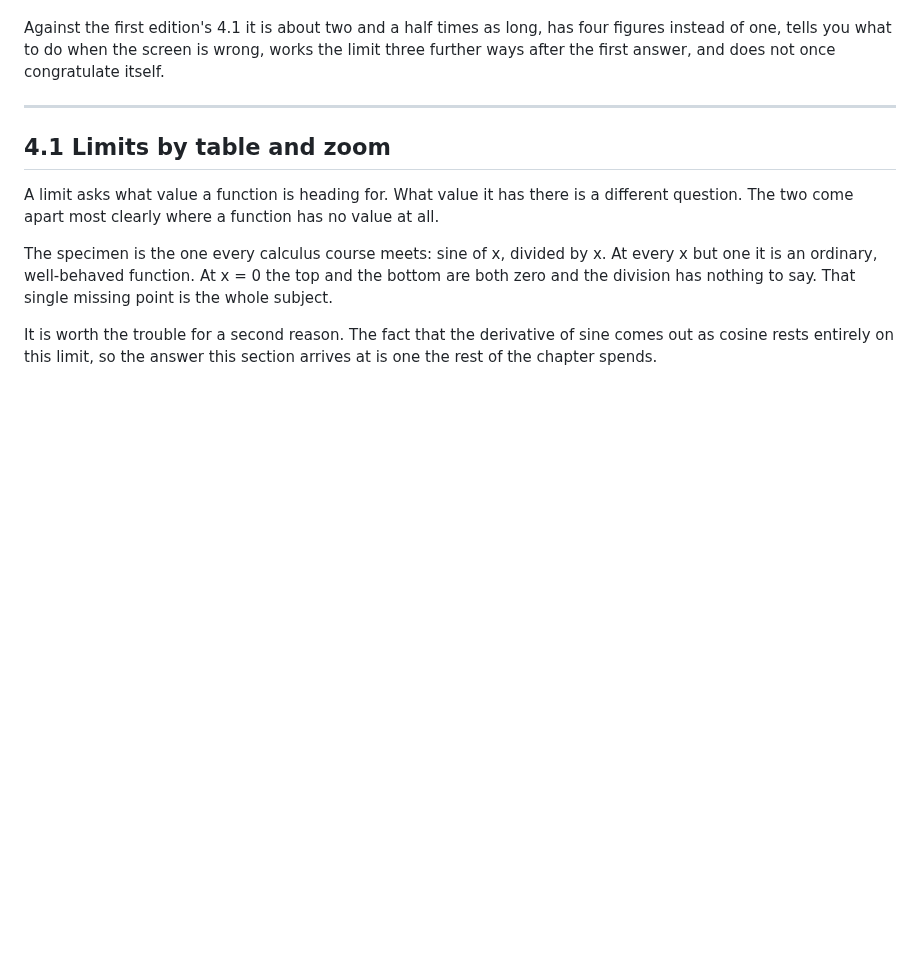
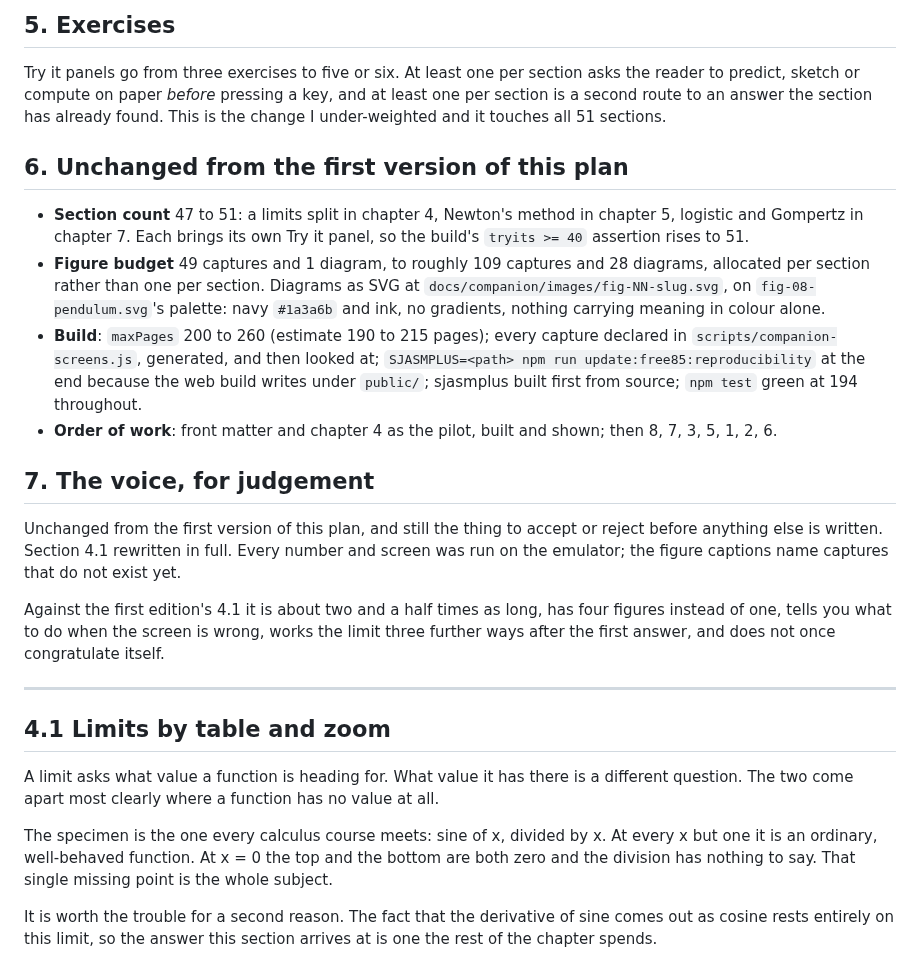
Before and after one commit to chriswilson2020/Free85, a Markdown page: docs/companion/REWRITE-PLAN.md, the part around one of its changes. GitHub-like rendering; blank space fills up the shorter version.

```diff
--- a/docs/companion/REWRITE-PLAN.md
+++ b/docs/companion/REWRITE-PLAN.md
@@ -124,8 +171,40 @@ do not exist yet.
+## 5. Exercises
+
+Try it panels go from three exercises to five or six. At least one per
+section asks the reader to predict, sketch or compute on paper *before*
+pressing a key, and at least one per section is a second route to an answer
+the section has already found. This is the change I under-weighted and it
+touches all 51 sections.
+
+## 6. Unchanged from the first version of this plan
+
+- **Section count** 47 to 51: a limits split in chapter 4, Newton's method
+  in chapter 5, logistic and Gompertz in chapter 7. Each brings its own Try
+  it panel, so the build's `tryits >= 40` assertion rises to 51.
+- **Figure budget** 49 captures and 1 diagram, to roughly 109 captures and
+  28 diagrams, allocated per section rather than one per section. Diagrams
+  as SVG at `docs/companion/images/fig-NN-slug.svg`, on
+  `fig-08-pendulum.svg`'s palette: navy `#1a3a6b` and ink, no gradients,
+  nothing carrying meaning in colour alone.
+- **Build**: `maxPages` 200 to 260 (estimate 190 to 215 pages); every
+  capture declared in `scripts/companion-screens.js`, generated, and then
+  looked at; `SJASMPLUS=<path> npm run update:free85:reproducibility` at the
+  end because the web build writes under `public/`; sjasmplus built first
+  from source; `npm test` green at 194 throughout.
+- **Order of work**: front matter and chapter 4 as the pilot, built and
+  shown; then 8, 7, 3, 5, 1, 2, 6.
+
+## 7. The voice, for judgement
+
+Unchanged from the first version of this plan, and still the thing to
+accept or reject before anything else is written. Section 4.1 rewritten in
+full. Every number and screen was run on the emulator; the figure captions
+name captures that do not exist yet.
 
 Against the first edition's 4.1 it is about two and a half times as long,
 has four figures instead of one, tells you what to do when the screen is
-wrong, works the limit three further ways after the first answer, and
-does not once congratulate itself.
+wrong, works the limit three further ways after the first answer, and does
+not once congratulate itself.
 
 ---
 
```
Also changed, not shown: other parts of docs/companion/REWRITE-PLAN.md (+147 -105 lines).
